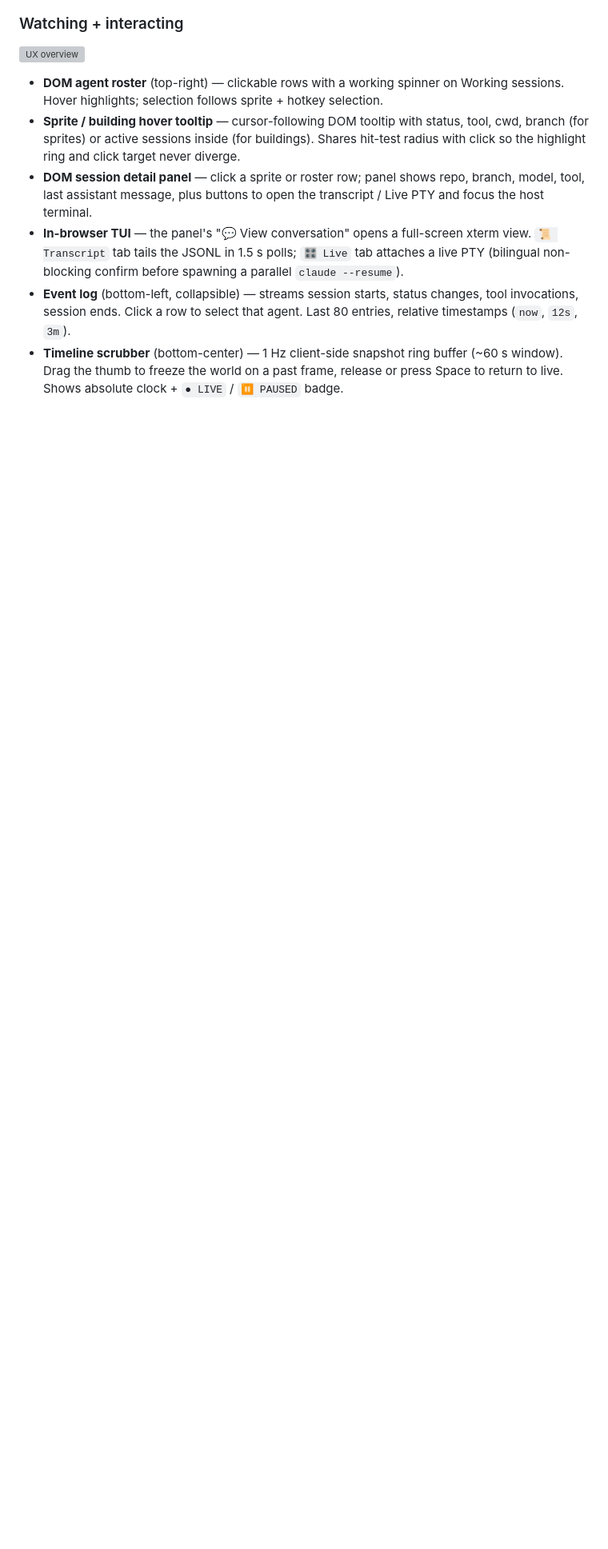
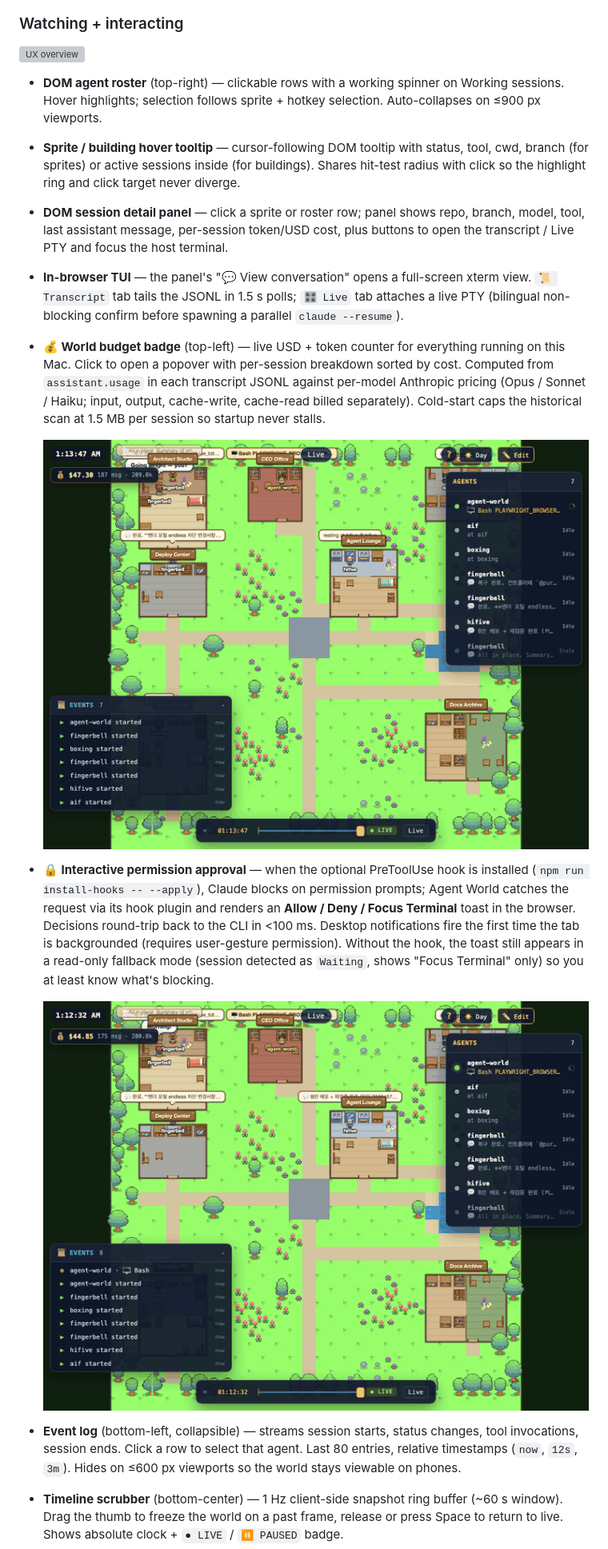
Before and after one commit to codemoo/agent-world, a Markdown page: README.md, the part around one of its changes. Shown at 80% size. GitHub-like rendering; pictures changed too: demo/demo-cost.gif (added), demo/demo-permission.gif (added); blank space fills up the shorter version; grey boxes are pictures that could not be loaded.

```diff
--- a/README.md
+++ b/README.md
@@ -54,22 +54,47 @@ and by [**claude-control**](https://github.com/sverrirsig/claude-control)
 
 - **DOM agent roster** (top-right) — clickable rows with a working
   spinner on Working sessions. Hover highlights; selection follows
-  sprite + hotkey selection.
+  sprite + hotkey selection. Auto-collapses on ≤900 px viewports.
 - **Sprite / building hover tooltip** — cursor-following DOM tooltip
   with status, tool, cwd, branch (for sprites) or active sessions
   inside (for buildings). Shares hit-test radius with click so the
   highlight ring and click target never diverge.
 - **DOM session detail panel** — click a sprite or roster row; panel
-  shows repo, branch, model, tool, last assistant message, plus buttons
-  to open the transcript / Live PTY and focus the host terminal.
+  shows repo, branch, model, tool, last assistant message, per-session
+  token/USD cost, plus buttons to open the transcript / Live PTY and
+  focus the host terminal.
 - **In-browser TUI** — the panel's "💬 View conversation" opens a
   full-screen xterm view. `📜 Transcript` tab tails the JSONL in 1.5 s
   polls; `🎛 Live` tab attaches a live PTY (bilingual non-blocking
   confirm before spawning a parallel `claude --resume`).
+- **💰 World budget badge** (top-left) — live USD + token counter for
+  everything running on this Mac. Click to open a popover with
+  per-session breakdown sorted by cost. Computed from
+  `assistant.usage` in each transcript JSONL against per-model
+  Anthropic pricing (Opus / Sonnet / Haiku; input, output,
+  cache-write, cache-read billed separately). Cold-start caps the
+  historical scan at 1.5 MB per session so startup never stalls.
+
+  ![💰 cost badge](demo/demo-cost.gif)
+
+- **🔒 Interactive permission approval** — when the optional
+  PreToolUse hook is installed (`npm run install-hooks -- --apply`),
+  Claude blocks on permission prompts; Agent World catches the request
+  via its hook plugin and renders an **Allow / Deny / Focus Terminal**
+  toast in the browser. Decisions round-trip back to the CLI in
+  <100 ms. Desktop notifications fire the first time the tab is
+  backgrounded (requires user-gesture permission).
+  Without the hook, the toast still appears in a read-only fallback
+  mode (session detected as `Waiting`, shows "Focus Terminal" only) so
+  you at least know what's blocking.
+
+  ![🔒 permission toast](demo/demo-permission.gif)
+
 - **Event log** (bottom-left, collapsible) — streams session starts,
   status changes, tool invocations, session ends. Click a row to
   select that agent. Last 80 entries, relative timestamps (`now`,
-  `12s`, `3m`).
+  `12s`, `3m`). Hides on ≤600 px viewports so the world stays
+  viewable on phones.
 - **Timeline scrubber** (bottom-center) — 1 Hz client-side snapshot
   ring buffer (~60 s window). Drag the thumb to freeze the world on a
   past frame, release or press Space to return to live. Shows absolute
```
Also changed, not shown: other parts of README.md (+67 -19 lines), 1 other file.
